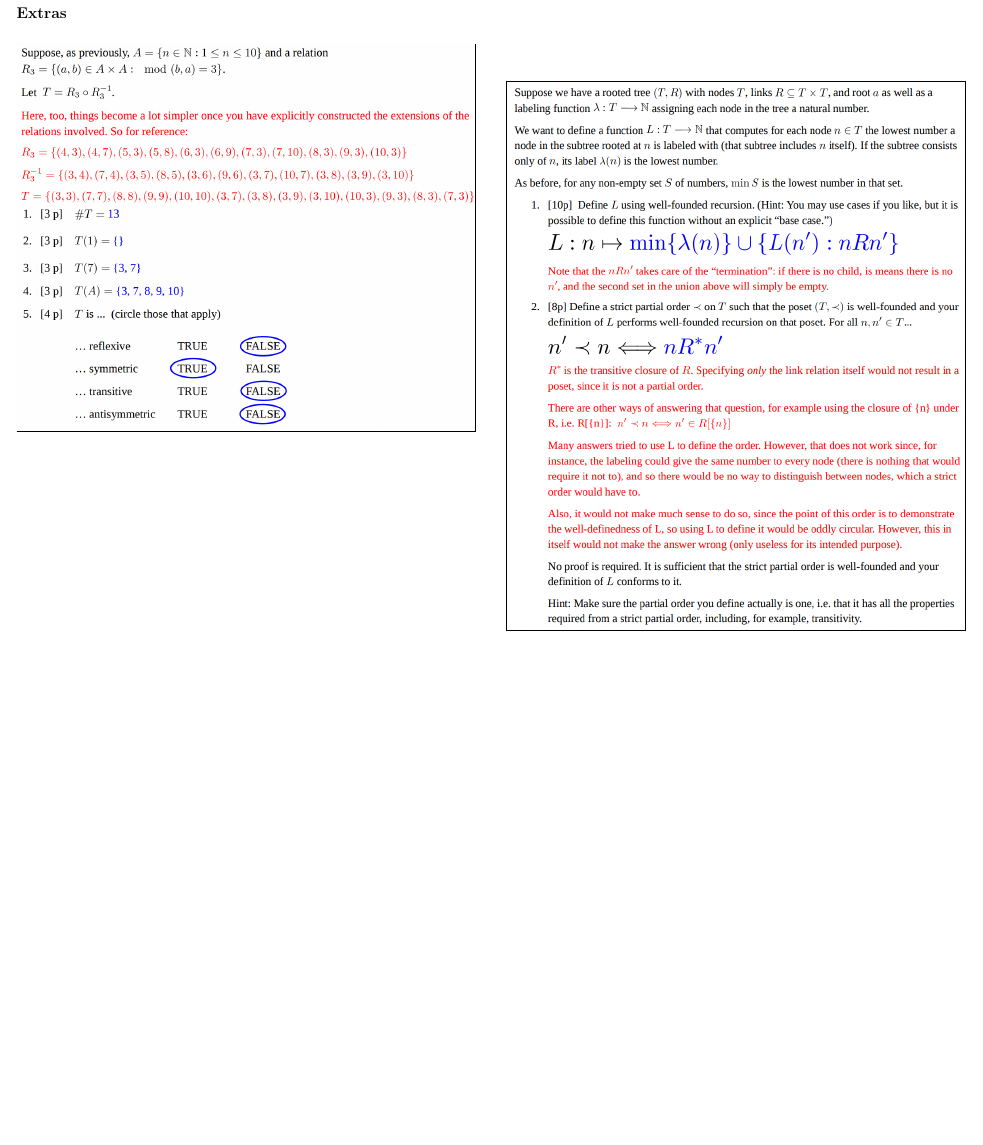
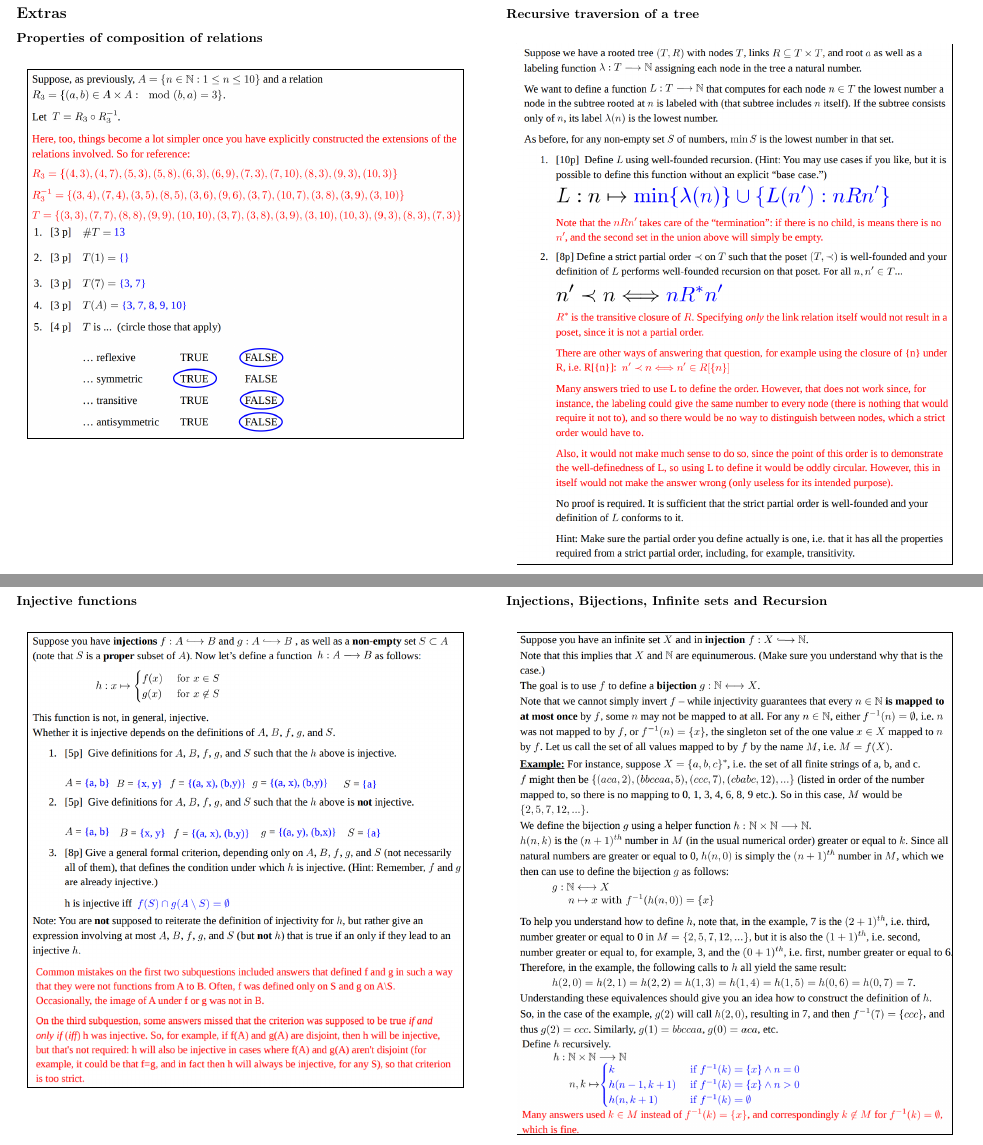
Before and after one commit to LTH-Co-op/dscs-edaa40-edaa75, a LaTeX document (main.tex): part of page 4 of 7 before the commit and two parts of pages 4 and 5 of 7 after it, the two joined at a grey line, cut at the place of the change, the shorter picture padded with empty space. Compiled offline with pdfLaTeX.

Commit message:
added labels to solutions

```diff
--- a/main.tex
+++ b/main.tex
@@ -24,7 +24,7 @@
 \newcommand{\image}[1]{
 \begin{figure}[ht]
 	\centering
-	\fbox{\resizebox{1\columnwidth}{!}{\includegraphics{#1}}}
+	\fbox{\resizebox{0.95\columnwidth}{!}{\includegraphics{#1}}}
 \end{figure}
 }
 
@@ -152,7 +152,19 @@ When computing the image, we treat the last element of a tuple as the `output'.
 \newpage
 \subsection*{Extras}
 
+\subsubsection*{Properties of composition of relations}
 \image{2017_1/2017a/uppg3.png}
+
+\newpage
+\subsubsection*{Recursive traversion of a tree}
 \image{2017_1/2017a/uppg5.png}
+
+\newpage
+\subsubsection*{Injective functions}
 \image{2017_1/2017a/uppg4.png}
+
+\newpage
+\subsubsection*{Injections, Bijections, Infinite sets and Recursion}
 \image{misc/2018-2-2.png}
+
+\newpage
```
Also changed, not shown: main.tex (9 more changed lines).
